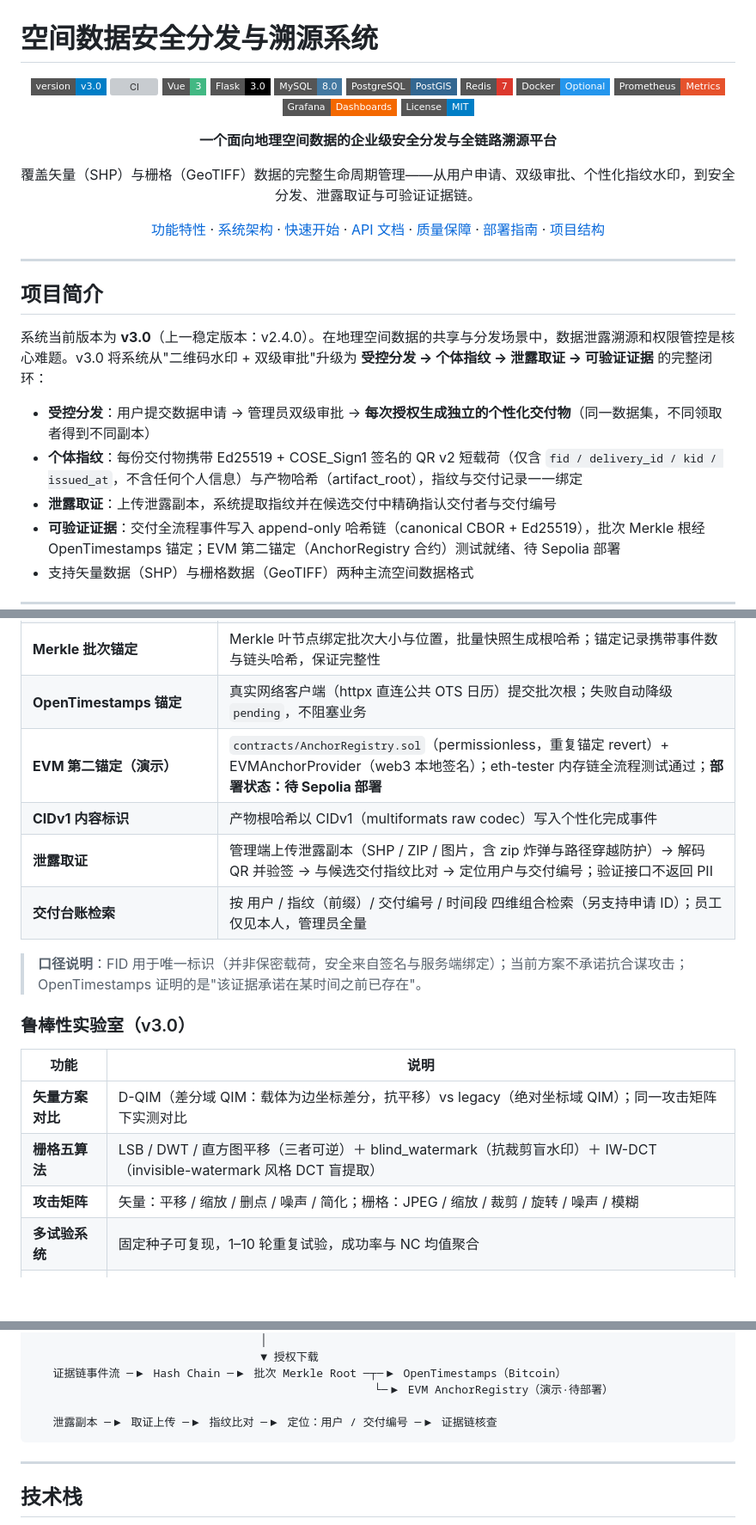
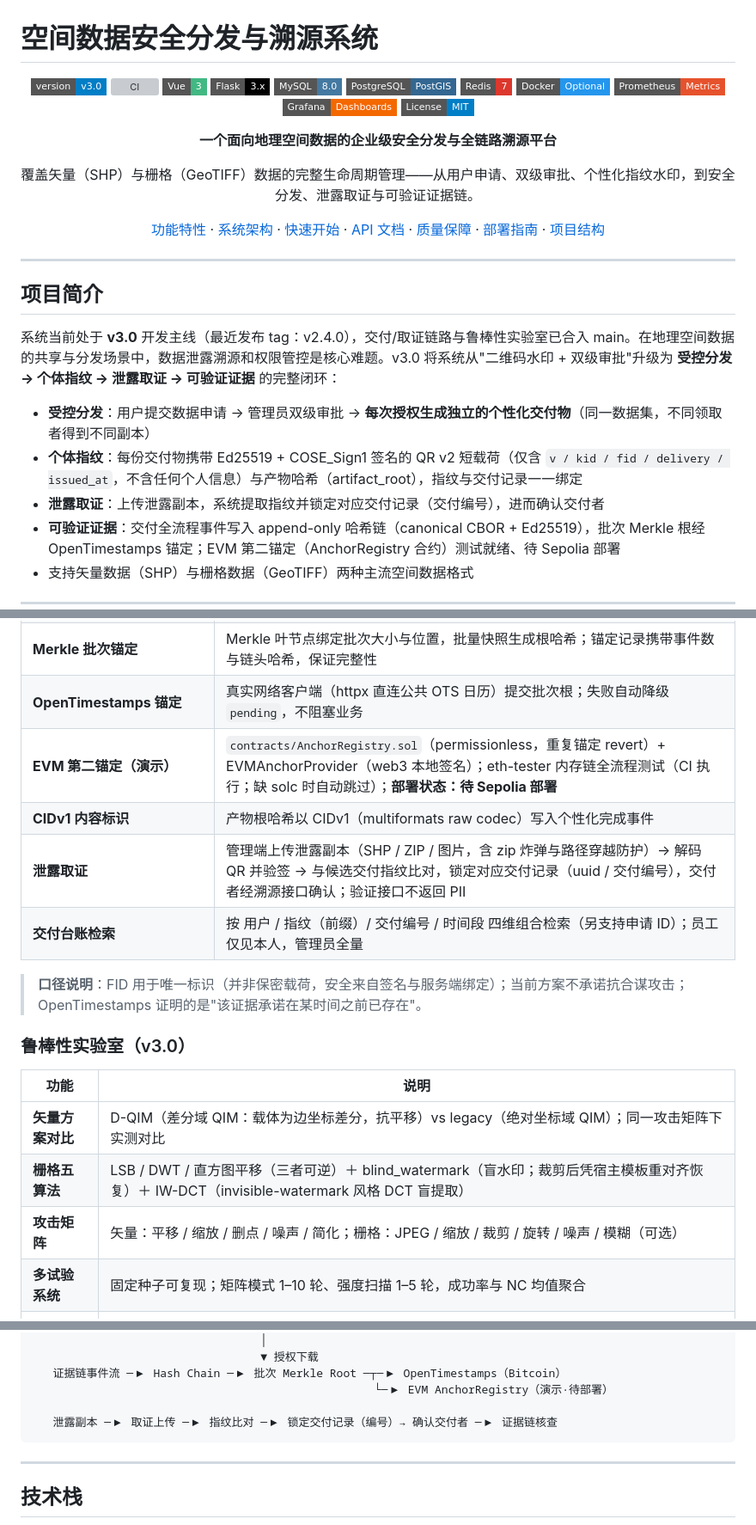
Before and after one commit to sijie-Z/GeoData-Security-System, a Markdown page: README.md, 3 parts joined by grey strips. Shown at 86% size. GitHub-like rendering; badges without logos; blank space fills up the shorter version; grey boxes are pictures that could not be loaded.

````diff
--- a/README.md
+++ b/README.md
@@ -5,7 +5,7 @@
 ![Version](https://img.shields.io/badge/version-v3.0-blue?style=flat-square)
 ![CI](https://img.shields.io/github/actions/workflow/status/sijie-Z/GeoData-Security-System/ci.yml?branch=main&style=flat-square&label=CI)
 ![Vue 3](https://img.shields.io/badge/Vue-3-42b883?style=flat-square&logo=vue.js)
-![Flask](https://img.shields.io/badge/Flask-3.0-000000?style=flat-square&logo=flask)
+![Flask](https://img.shields.io/badge/Flask-3.x-000000?style=flat-square&logo=flask)
 ![MySQL](https://img.shields.io/badge/MySQL-8.0-4479A1?style=flat-square&logo=mysql)
 ![PostgreSQL](https://img.shields.io/badge/PostgreSQL-PostGIS-336791?style=flat-square&logo=postgresql)
 ![Redis](https://img.shields.io/badge/Redis-7-DC382D?style=flat-square&logo=redis)
@@ -26,11 +26,11 @@
 
 ## 项目简介
 
-系统当前版本为 **v3.0**（上一稳定版本：v2.4.0）。在地理空间数据的共享与分发场景中，数据泄露溯源和权限管控是核心难题。v3.0 将系统从"二维码水印 + 双级审批"升级为 **受控分发 → 个体指纹 → 泄露取证 → 可验证证据** 的完整闭环：
+系统当前处于 **v3.0** 开发主线（最近发布 tag：v2.4.0），交付/取证链路与鲁棒性实验室已合入 main。在地理空间数据的共享与分发场景中，数据泄露溯源和权限管控是核心难题。v3.0 将系统从"二维码水印 + 双级审批"升级为 **受控分发 → 个体指纹 → 泄露取证 → 可验证证据** 的完整闭环：
 
 - **受控分发**：用户提交数据申请 → 管理员双级审批 → **每次授权生成独立的个性化交付物**（同一数据集，不同领取者得到不同副本）
-- **个体指纹**：每份交付物携带 Ed25519 + COSE_Sign1 签名的 QR v2 短载荷（仅含 `fid / delivery_id / kid / issued_at`，不含任何个人信息）与产物哈希（artifact_root），指纹与交付记录一一绑定
-- **泄露取证**：上传泄露副本，系统提取指纹并在候选交付中精确指认交付者与交付编号
+- **个体指纹**：每份交付物携带 Ed25519 + COSE_Sign1 签名的 QR v2 短载荷（仅含 `v / kid / fid / delivery / issued_at`，不含任何个人信息）与产物哈希（artifact_root），指纹与交付记录一一绑定
+- **泄露取证**：上传泄露副本，系统提取指纹并锁定对应交付记录（交付编号），进而确认交付者
 - **可验证证据**：交付全流程事件写入 append-only 哈希链（canonical CBOR + Ed25519），批次 Merkle 根经 OpenTimestamps 锚定；EVM 第二锚定（AnchorRegistry 合约）测试就绪、待 Sepolia 部署
 - 支持矢量数据（SHP）与栅格数据（GeoTIFF）两种主流空间数据格式
 
@@ -48,9 +48,9 @@
 | **证据链** | 交付全流程事件按交付分链写入 append-only 哈希链（`stream + seq` 绑定、UTC 整秒规范化）；验证可检测篡改并定位断点（`broken_at`） |
 | **Merkle 批次锚定** | Merkle 叶节点绑定批次大小与位置，批量快照生成根哈希；锚定记录携带事件数与链头哈希，保证完整性 |
 | **OpenTimestamps 锚定** | 真实网络客户端（httpx 直连公共 OTS 日历）提交批次根；失败自动降级 `pending`，不阻塞业务 |
-| **EVM 第二锚定（演示）** | `contracts/AnchorRegistry.sol`（permissionless，重复锚定 revert）+ EVMAnchorProvider（web3 本地签名）；eth-tester 内存链全流程测试通过；**部署状态：待 Sepolia 部署** |
+| **EVM 第二锚定（演示）** | `contracts/AnchorRegistry.sol`（permissionless，重复锚定 revert）+ EVMAnchorProvider（web3 本地签名）；eth-tester 内存链全流程测试（CI 执行；缺 solc 时自动跳过）；**部署状态：待 Sepolia 部署** |
 | **CIDv1 内容标识** | 产物根哈希以 CIDv1（multiformats raw codec）写入个性化完成事件 |
-| **泄露取证** | 管理端上传泄露副本（SHP / ZIP / 图片，含 zip 炸弹与路径穿越防护）→ 解码 QR 并验签 → 与候选交付指纹比对 → 定位用户与交付编号；验证接口不返回 PII |
+| **泄露取证** | 管理端上传泄露副本（SHP / ZIP / 图片，含 zip 炸弹与路径穿越防护）→ 解码 QR 并验签 → 与候选交付指纹比对，锁定对应交付记录（uuid / 交付编号），交付者经溯源接口确认；验证接口不返回 PII |
 | **交付台账检索** | 按 用户 / 指纹（前缀）/ 交付编号 / 时间段 四维组合检索（另支持申请 ID）；员工仅见本人，管理员全量 |
 
 > **口径说明**：FID 用于唯一标识（并非保密载荷，安全来自签名与服务端绑定）；当前方案不承诺抗合谋攻击；OpenTimestamps 证明的是"该证据承诺在某时间之前已存在"。
@@ -60,9 +60,9 @@
 | 功能 | 说明 |
 |------|------|
 | **矢量方案对比** | D-QIM（差分域 QIM：载体为边坐标差分，抗平移）vs legacy（绝对坐标域 QIM）；同一攻击矩阵下实测对比 |
-| **栅格五算法** | LSB / DWT / 直方图平移（三者可逆）＋ blind_watermark（抗裁剪盲水印）＋ IW-DCT（invisible-watermark 风格 DCT 盲提取） |
-| **攻击矩阵** | 矢量：平移 / 缩放 / 删点 / 噪声 / 简化；栅格：JPEG / 缩放 / 裁剪 / 旋转 / 噪声 / 模糊 |
-| **多试验系统** | 固定种子可复现，1–10 轮重复试验，成功率与 NC 均值聚合 |
+| **栅格五算法** | LSB / DWT / 直方图平移（三者可逆）＋ blind_watermark（盲水印；裁剪后凭宿主模板重对齐恢复）＋ IW-DCT（invisible-watermark 风格 DCT 盲提取） |
+| **攻击矩阵** | 矢量：平移 / 缩放 / 删点 / 噪声 / 简化；栅格：JPEG / 缩放 / 裁剪 / 旋转 / 噪声 / 模糊（可选） |
+| **多试验系统** | 固定种子可复现；矩阵模式 1–10 轮、强度扫描 1–5 轮，成功率与 NC 均值聚合 |
 | **强度扫描** | 每类攻击 5 档强度阶梯，前端绘制检出率曲线 |
 | **攻击源码可查** | 后端 `inspect.getsource` 返回真实攻击实现，前端 highlight.js 高亮，行号锚点（`#L{n}`）可分享 |
 | **指标词典** | NC / BER / 解码成功率等指标的解释、阈值口径与文档抽屉 |
@@ -176,7 +176,7 @@ v3.0 交付与取证链路:
    证据链事件流 ─▶ Hash Chain ─▶ 批次 Merkle Root ─┬─▶ OpenTimestamps（Bitcoin）
                                                    └─▶ EVM AnchorRegistry（演示·待部署）
 
-   泄露副本 ─▶ 取证上传 ─▶ 指纹比对 ─▶ 定位：用户 / 交付编号 ─▶ 证据链核查
+   泄露副本 ─▶ 取证上传 ─▶ 指纹比对 ─▶ 锁定交付记录（编号）→ 确认交付者 ─▶ 证据链核查
 ```
 
 ---
````
Also changed, not shown: other parts of README.md (+18 -18 lines).
